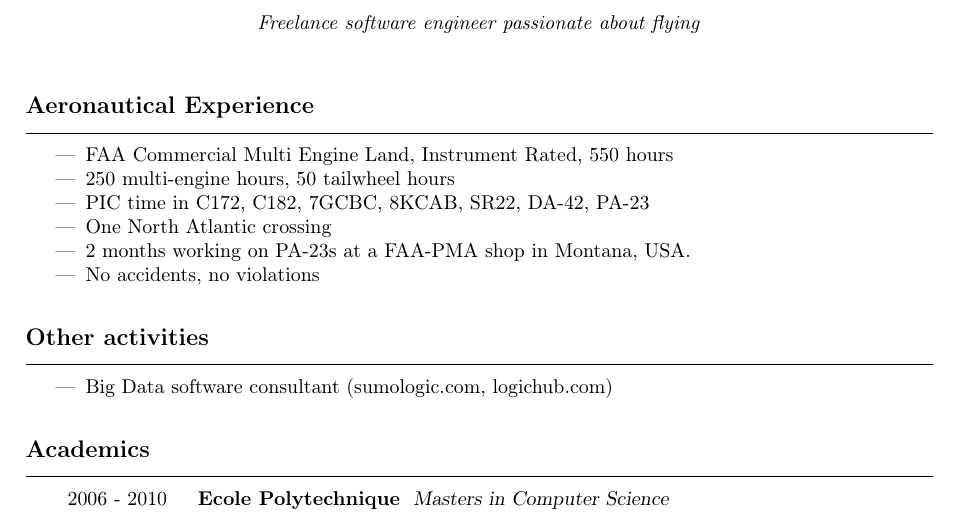
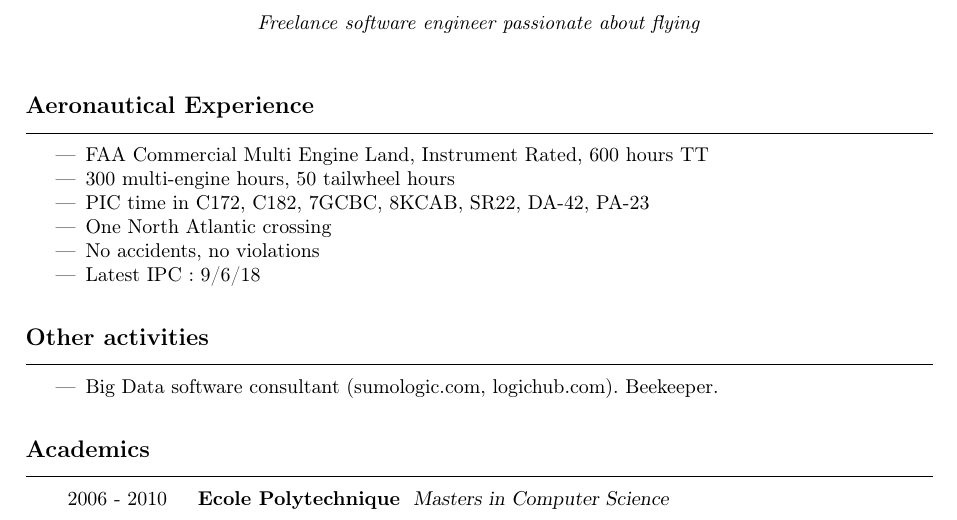
Before and after one commit to williamleferrand/williamleferrand.github.com, a LaTeX CV (aviation_resume/wleferrand.tex): part of the page, cut so that both start at the same text. Compiled offline with pdfLaTeX; the source files are stored in an older character set and shown here as Unicode.

Commit message:
updating pilot resume

```diff
--- a/aviation_resume/wleferrand.tex
+++ b/aviation_resume/wleferrand.tex
@@ -44,12 +44,12 @@
 
 \begin{rubrique}{Aeronautical Experience}
 \begin{itemize}
-\item FAA Commercial Multi Engine Land, Instrument Rated, 550 hours
-\item 250 multi-engine hours, 50 tailwheel hours
+\item FAA Commercial Multi Engine Land, Instrument Rated,  600 hours TT
+\item 300 multi-engine hours, 50 tailwheel hours
 \item PIC time in C172, C182, 7GCBC, 8KCAB, SR22, DA-42, PA-23
 \item One North Atlantic crossing
-\item 2 months working on PA-23s at a FAA-PMA shop in Montana, USA.
 \item No accidents, no violations
+\item Latest IPC: 9/6/18
 \end{itemize}
 \end{rubrique}
 
@@ -59,7 +59,7 @@
 
 \begin{rubrique}{Other activities}
 \begin{itemize}
-\item Big Data software consultant (sumologic.com, logichub.com)
+\item Big Data software consultant (sumologic.com, logichub.com). Beekeeper.
 \end{itemize}
 \end{rubrique}
 
```
Also changed, not shown: aviation_resume/pilotportrait.png (added), aviation_resume/wleferrand.pdf.
